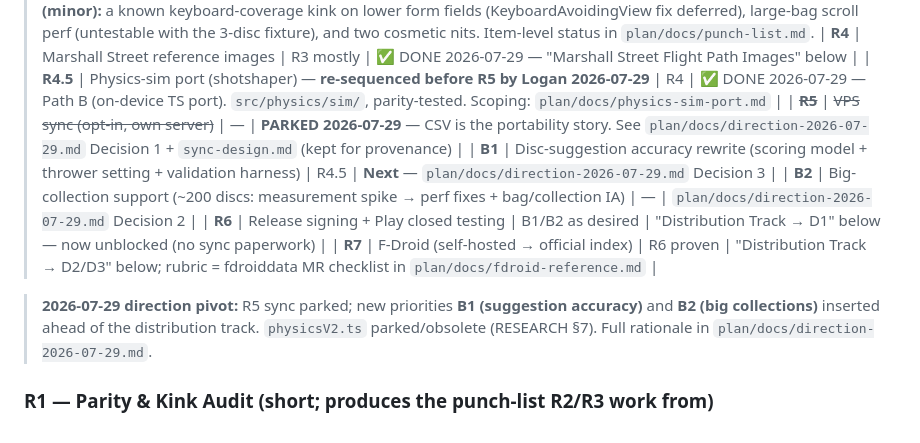
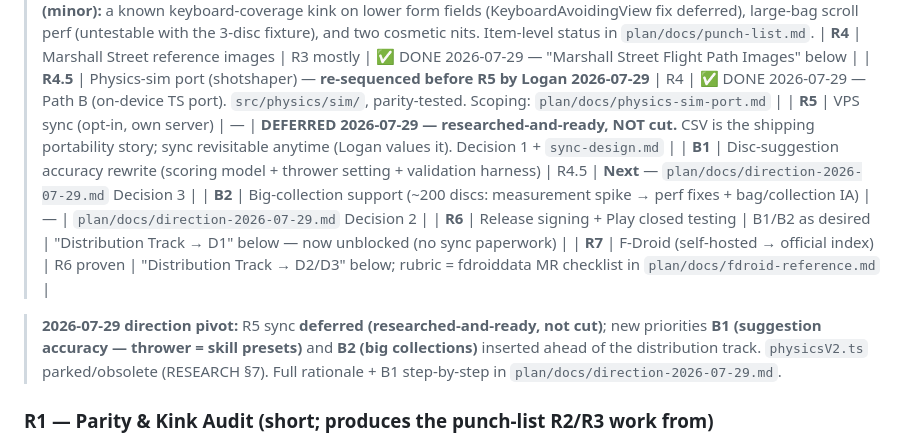
Before and after one commit to flyboy-byte/disc-tracker, a Markdown page: app/PORT_PLAN.md, the part around the change. Drawn GitHub-style.

Commit message:
Docs: refine direction — sync deferred (not cut), thrower=skill presets, step-by-step B1/B2
Per Logan's steer:
- Reframe VPS sync from "parked" to DEFERRED / researched-and-ready — he values
  it personally; it stays one step off the path, revisitable anytime, not killed.
- Lock B1's thrower model to SKILL PRESETS (Beginner/Intermediate/Advanced).
- Break B1 and B2 into small, followable, individually-verifiable steps so the
  plan is easy to take in increments and locally tracked.

Co-Authored-By: Claude Opus 4.8 <noreply@anthropic.com>
Claude-Session: https://claude.ai/code/session_01SP45pmatko36mxYwRgNUDw

```diff
--- a/app/PORT_PLAN.md
+++ b/app/PORT_PLAN.md
@@ -122,15 +122,16 @@ sessions without half-finished work in the tree.
 > `plan/docs/punch-list.md`.
 | **R4** | Marshall Street reference images | R3 mostly | ✅ DONE 2026-07-29 — "Marshall Street Flight Path Images" below |
 | **R4.5** | Physics-sim port (shotshaper) — **re-sequenced before R5 by Logan 2026-07-29** | R4 | ✅ DONE 2026-07-29 — Path B (on-device TS port). `src/physics/sim/`, parity-tested. Scoping: `plan/docs/physics-sim-port.md` |
-| ~~**R5**~~ | ~~VPS sync (opt-in, own server)~~ | — | **PARKED 2026-07-29** — CSV is the portability story. See `plan/docs/direction-2026-07-29.md` Decision 1 + `sync-design.md` (kept for provenance) |
+| **R5** | VPS sync (opt-in, own server) | — | **DEFERRED 2026-07-29 — researched-and-ready, NOT cut.** CSV is the shipping portability story; sync revisitable anytime (Logan values it). Decision 1 + `sync-design.md` |
 | **B1** | Disc-suggestion accuracy rewrite (scoring model + thrower setting + validation harness) | R4.5 | **Next** — `plan/docs/direction-2026-07-29.md` Decision 3 |
 | **B2** | Big-collection support (~200 discs: measurement spike → perf fixes + bag/collection IA) | — | `plan/docs/direction-2026-07-29.md` Decision 2 |
 | **R6** | Release signing + Play closed testing | B1/B2 as desired | "Distribution Track → D1" below — now unblocked (no sync paperwork) |
 | **R7** | F-Droid (self-hosted → official index) | R6 proven | "Distribution Track → D2/D3" below; rubric = fdroiddata MR checklist in `plan/docs/fdroid-reference.md` |
 
-> **2026-07-29 direction pivot:** R5 sync parked; new priorities **B1 (suggestion accuracy)** and
-> **B2 (big collections)** inserted ahead of the distribution track. `physicsV2.ts` parked/obsolete
-> (RESEARCH §7). Full rationale in `plan/docs/direction-2026-07-29.md`.
+> **2026-07-29 direction pivot:** R5 sync **deferred (researched-and-ready, not cut)**; new
+> priorities **B1 (suggestion accuracy — thrower = skill presets)** and **B2 (big collections)**
+> inserted ahead of the distribution track. `physicsV2.ts` parked/obsolete (RESEARCH §7). Full
+> rationale + B1 step-by-step in `plan/docs/direction-2026-07-29.md`.
 
 ### R1 — Parity & Kink Audit (short; produces the punch-list R2/R3 work from)
 
```
Also changed, not shown: 1 other file.
